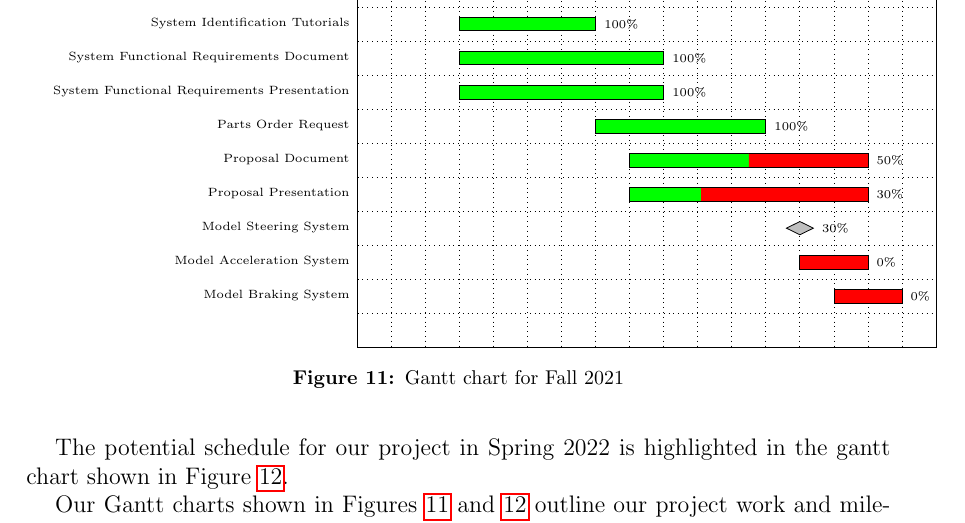
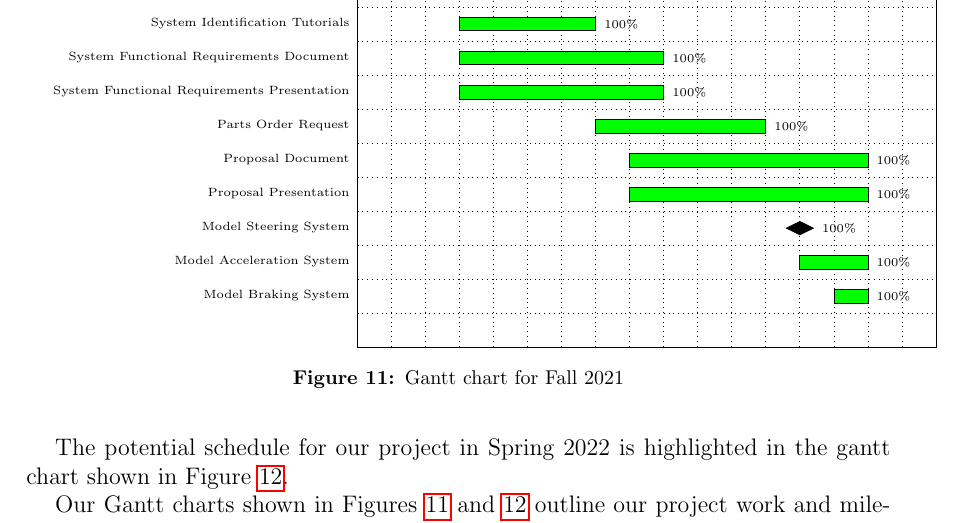
Before and after one commit to ECE-BU-Miah/seniorProj2-2021-22-Docs, a LaTeX document (proposal.tex): part of page 13 of 15, cut so that both start at the same text. Compiled offline with pdfLaTeX.

Commit message:
Update proposal.tex
I updated the gantt chart for the fall semester to reflect our progress.

```diff
--- a/proposal.tex
+++ b/proposal.tex
@@ -508,13 +508,13 @@ The Gantt chart highlighting the progress and potential schedule of the project
           \ganttbar[progress = 100]{System Functional Requirements Presentation}{4}{9}\\
 
      \ganttbar[progress = 100]{Parts Order Request}{8}{12}\\
-     \ganttbar[progress = 50]{Proposal Document}{9}{15}\\
-     \ganttbar[progress = 30]{Proposal Presentation}{9}{15}\\
+     \ganttbar[progress = 100]{Proposal Document}{9}{15}\\
+     \ganttbar[progress = 100]{Proposal Presentation}{9}{15}\\
 
 %     \ganttgroup[progress = 82.5]{XBee Setup}{13}{14}\\
-     \ganttmilestone[progress = 30]{Model Steering System}{13}{14}\\
-     \ganttbar[progress = 0]{Model Acceleration System}{14}{15}\\
-     \ganttbar[progress = 0]{Model Braking System}{15}{16}\\
+     \ganttmilestone[progress = 100]{Model Steering System}{13}{14}\\
+     \ganttbar[progress = 100]{Model Acceleration System}{14}{15}\\
+     \ganttbar[progress = 100]{Model Braking System}{15}{15}\\
 
    \end{ganttchart}
  \caption{Gantt chart for Fall 2021}
```
